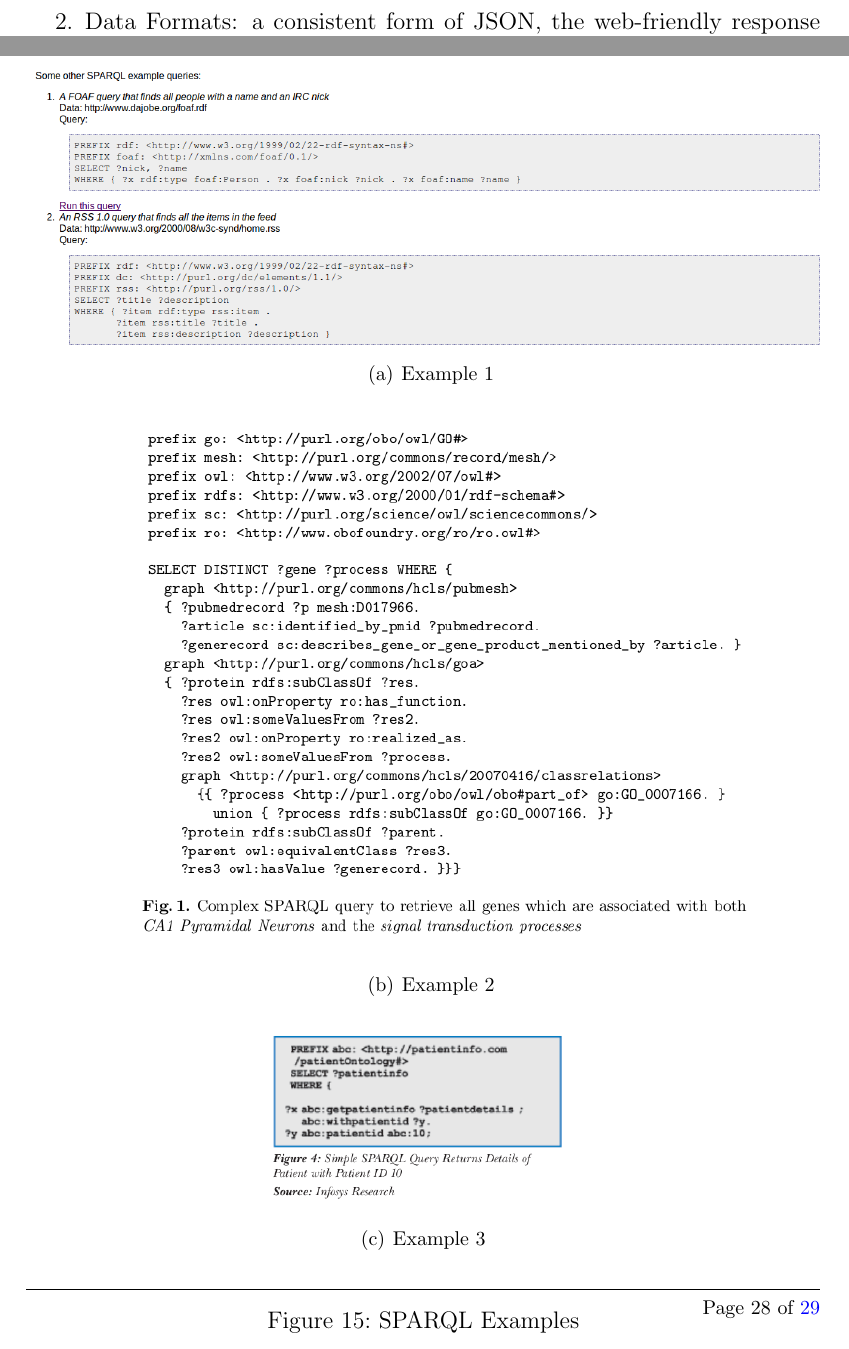
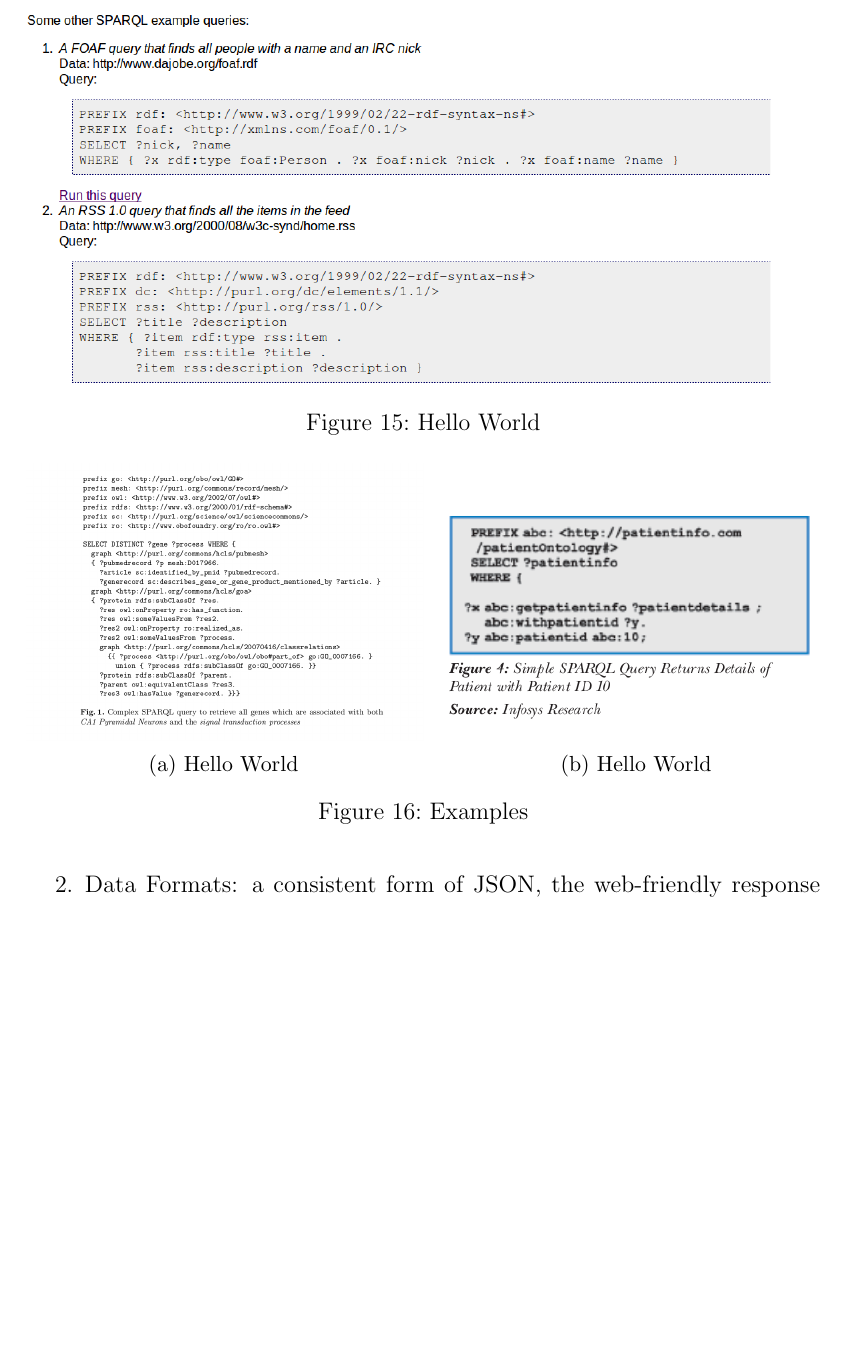
Before and after one commit to SemanticHealthcare/SemanticHealthcare, a LaTeX document (SemanticHealthcare.tex): two parts of pages 23 and 28 of 29 before the commit and part of page 23 of 28 after it, the two joined at a grey line, cut at the place of the change, the shorter picture padded with empty space. Compiled offline with pdfLaTeX.

Commit message:
Better alignment for SPARQL and FMQL images

```diff
--- a/SemanticHealthcare.tex
+++ b/SemanticHealthcare.tex
@@ -10,7 +10,7 @@
 \usepackage{fix-cm}	 % Custom font sizes - used for the initial letter in the document
 \usepackage{graphicx} % Inserting figures and images
 \usepackage{natbib}  % For using the APA bibliography style
-\usepackage{subfigure}
+\usepackage[list=true]{subcaption}
 
 \usepackage[perpage,symbol]{footmisc}
 
@@ -784,28 +784,25 @@
   \noindent(\url{http://www.techrepublic.com/article/squishql-the-simplest-rdf-query-language})\\
 
   \subsection{Examples}
-
-  \begin{figure}[ht!]
-    \begin{center}
-      \subfigure[Example 1]{%
-        \label{fig:first}
-        \includegraphics[width=1.0\textwidth]{sparql.png}
-      }%
-
-      \subfigure[Example 2]{%
-        \label{fig:second}
-        \includegraphics[width=1.0\textwidth]{sparql1.png}
-      }%
-
-      \subfigure[Example 3]{%
-          \label{fig:third}
-          \includegraphics[width=0.4\textwidth]{sparqlh.png}
-      }%
-    \end{center}
-    \caption{%
-	    SPARQL Examples
-    }%
-    \label{fig:subfigures}
+  \begin{figure}[h!]
+    \includegraphics[trim=1 1 400 1,clip,scale=0.4]{sparql.png}
+    \caption{Hello World}
+    \label{fig:first}
+  \end{figure}
+  \begin{figure}[h!]
+    \begin{subfigure}[b]{.5\linewidth}
+      \includegraphics[width=1.0\textwidth]{sparql1.png}
+      \caption{Hello World}
+      \label{fig:second}
+    \end{subfigure}
+    ~
+    \begin{subfigure}[b]{.5\linewidth}
+      \includegraphics[width=1.0\textwidth]{sparqlh.png}
+      \caption{Hello World}
+      \label{fig:third}
+    \end{subfigure}
+    \caption{Examples}
+    \label{fig:sparql_examples}
   \end{figure}
 
   \noindent The first, second, and third subfigures in subfigure\
```
Also changed, not shown: SemanticHealthcare.tex (3 more changed lines).
